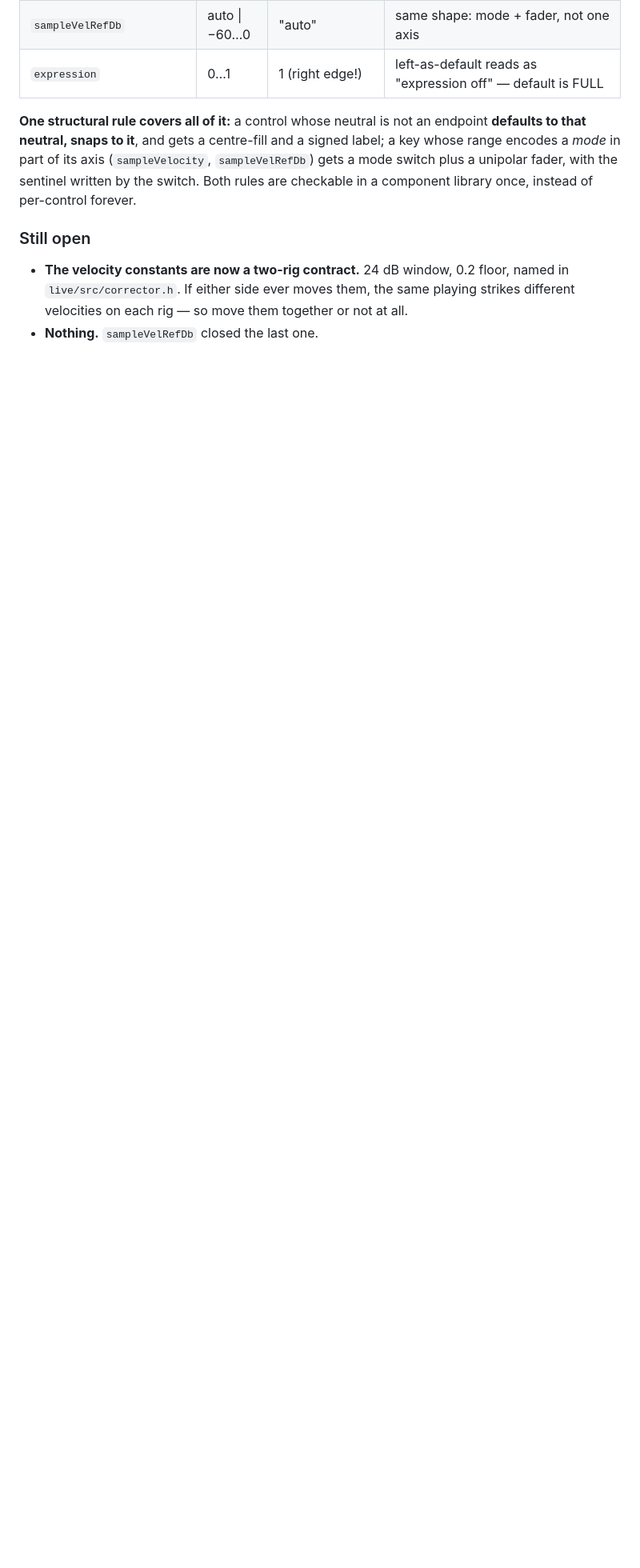
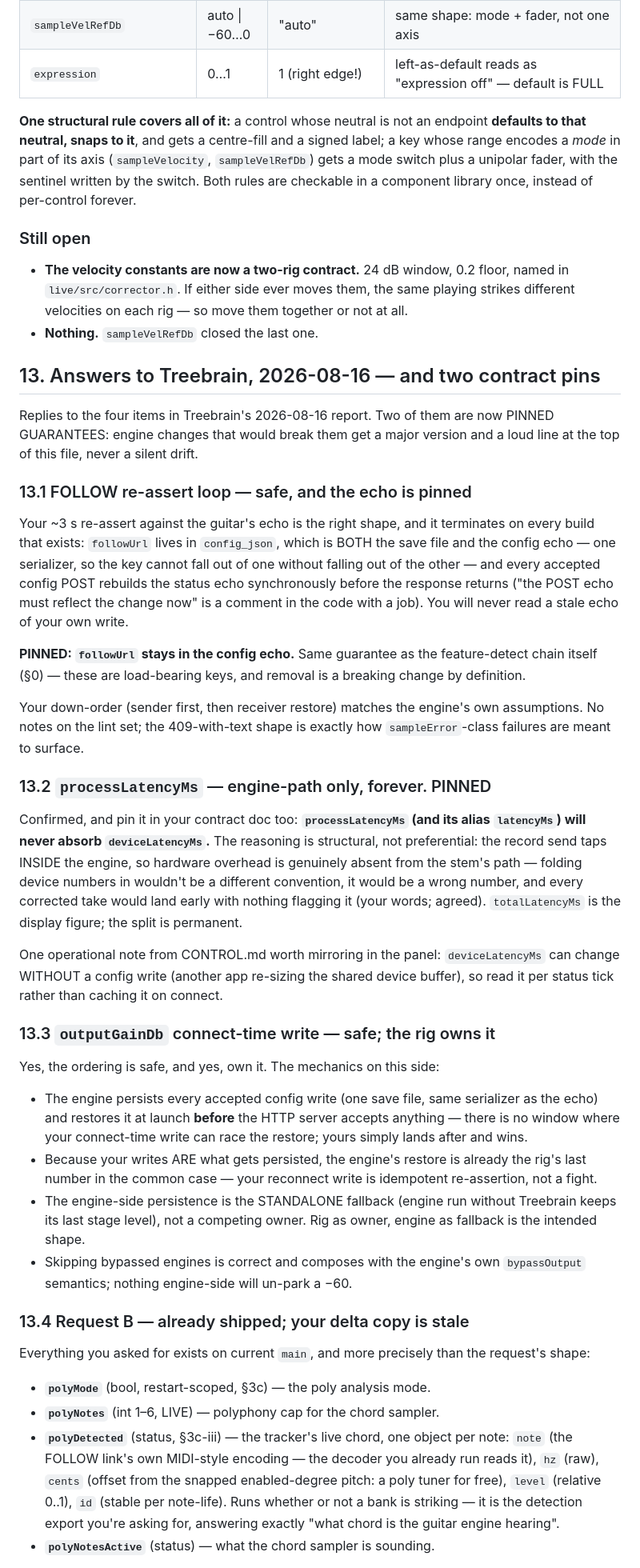
Before and after one commit to BenSpees/autoedo, a Markdown page: live/TREEBRAIN-DELTA.md, the part around one of its changes. Shown at 80% size. Rendered like a GitHub page; blank space fills up the shorter version.

Commit message:
Delta 13: answers to Treebrain 2026-08-16, two guarantees pinned
PINNED: followUrl stays in the config echo (their FOLLOW re-assert loop
and feature detection read it -- one serializer feeds both the save
file and the echo, and every accepted POST rebuilds the echo
synchronously, so the loop always terminates); processLatencyMs and its
alias latencyMs stay engine-path only, never absorbing deviceLatencyMs
-- the record send taps inside the engine, so folding hardware numbers
in would be a wrong number, not a convention choice.

outputGainDb: the rig owns it, confirmed safe -- config_load runs
before the HTTP server accepts anything, so the connect-time write
cannot race the restore, and since accepted writes are what gets
persisted, the reconnect write is idempotent re-assertion. Engine-side
persistence is the standalone fallback, not a competing owner.

Request B (engine-side poly detection in the contract): already shipped
-- polyMode, polyNotes, polyDetected, polyNotesActive; their delta copy
predates the POLY sections. Pointed at 3c/3c-iii and the port doc's
cross-check: their line-for-line polyf0 port diffed against
polyDetected on the same audio is the strongest lint either rig can
have.

Co-Authored-By: Claude Fable 5 <noreply@anthropic.com>
Claude-Session: https://claude.ai/code/session_01SxYHou9znacRxu96yC8cYY

```diff
--- a/live/TREEBRAIN-DELTA.md
+++ b/live/TREEBRAIN-DELTA.md
@@ -1392,3 +1392,79 @@ library once, instead of per-control forever.
   the same playing strikes different velocities on each rig — so move them
   together or not at all.
 - **Nothing.** `sampleVelRefDb` closed the last one.
+
+## 13. Answers to Treebrain, 2026-08-16 — and two contract pins
+
+Replies to the four items in Treebrain's 2026-08-16 report. Two of them
+are now PINNED GUARANTEES: engine changes that would break them get a
+major version and a loud line at the top of this file, never a silent
+drift.
+
+### 13.1 FOLLOW re-assert loop — safe, and the echo is pinned
+
+Your ~3 s re-assert against the guitar's echo is the right shape, and it
+terminates on every build that exists: `followUrl` lives in
+`config_json`, which is BOTH the save file and the config echo — one
+serializer, so the key cannot fall out of one without falling out of the
+other — and every accepted config POST rebuilds the status echo
+synchronously before the response returns ("the POST echo must reflect
+the change now" is a comment in the code with a job). You will never
+read a stale echo of your own write.
+
+**PINNED: `followUrl` stays in the config echo.** Same guarantee as the
+feature-detect chain itself (§0) — these are load-bearing keys, and
+removal is a breaking change by definition.
+
+Your down-order (sender first, then receiver restore) matches the
+engine's own assumptions. No notes on the lint set; the 409-with-text
+shape is exactly how `sampleError`-class failures are meant to surface.
+
+### 13.2 `processLatencyMs` — engine-path only, forever. PINNED
+
+Confirmed, and pin it in your contract doc too:
+**`processLatencyMs` (and its alias `latencyMs`) will never absorb
+`deviceLatencyMs`.** The reasoning is structural, not preferential: the
+record send taps INSIDE the engine, so hardware overhead is genuinely
+absent from the stem's path — folding device numbers in wouldn't be a
+different convention, it would be a wrong number, and every corrected
+take would land early with nothing flagging it (your words; agreed).
+`totalLatencyMs` is the display figure; the split is permanent.
+
+One operational note from CONTROL.md worth mirroring in the panel:
+`deviceLatencyMs` can change WITHOUT a config write (another app
+re-sizing the shared device buffer), so read it per status tick rather
+than caching it on connect.
+
+### 13.3 `outputGainDb` connect-time write — safe; the rig owns it
+
+Yes, the ordering is safe, and yes, own it. The mechanics on this side:
+
+- The engine persists every accepted config write (one save file, same
+  serializer as the echo) and restores it at launch **before** the HTTP
+  server accepts anything — there is no window where your connect-time
+  write can race the restore; yours simply lands after and wins.
+- Because your writes ARE what gets persisted, the engine's restore is
+  already the rig's last number in the common case — your reconnect
+  write is idempotent re-assertion, not a fight.
+- The engine-side persistence is the STANDALONE fallback (engine run
+  without Treebrain keeps its last stage level), not a competing owner.
+  Rig as owner, engine as fallback is the intended shape.
+- Skipping bypassed engines is correct and composes with the engine's
+  own `bypassOutput` semantics; nothing engine-side will un-park a −60.
+
+### 13.4 Request B — already shipped; your delta copy is stale
+
+Everything you asked for exists on current `main`, and more precisely
+than the request's shape:
+
+- **`polyMode`** (bool, restart-scoped, §3c) — the poly analysis mode.
+- **`polyNotes`** (int 1–6, LIVE) — polyphony cap for the chord sampler.
+- **`polyDetected`** (status, §3c-iii) — the tracker's live chord, one
+  object per note: `note` (the FOLLOW link's own MIDI-style encoding —
+  the decoder you already run reads it), `hz` (raw), `cents` (offset
+  from the snapped enabled-degree pitch: a poly tuner for free),
+  `level` (relative 0..1), `id` (stable per note-life). Runs whether or
+  not a bank is striking — it is the detection export you're asking
+  for, answering exactly "what chord is the guitar engine hearing".
+- **`polyNotesActive`** (status) — what the chord sampler is sounding.
+
```
Also changed, not shown: other parts of live/TREEBRAIN-DELTA.md (+14 -0 lines).
